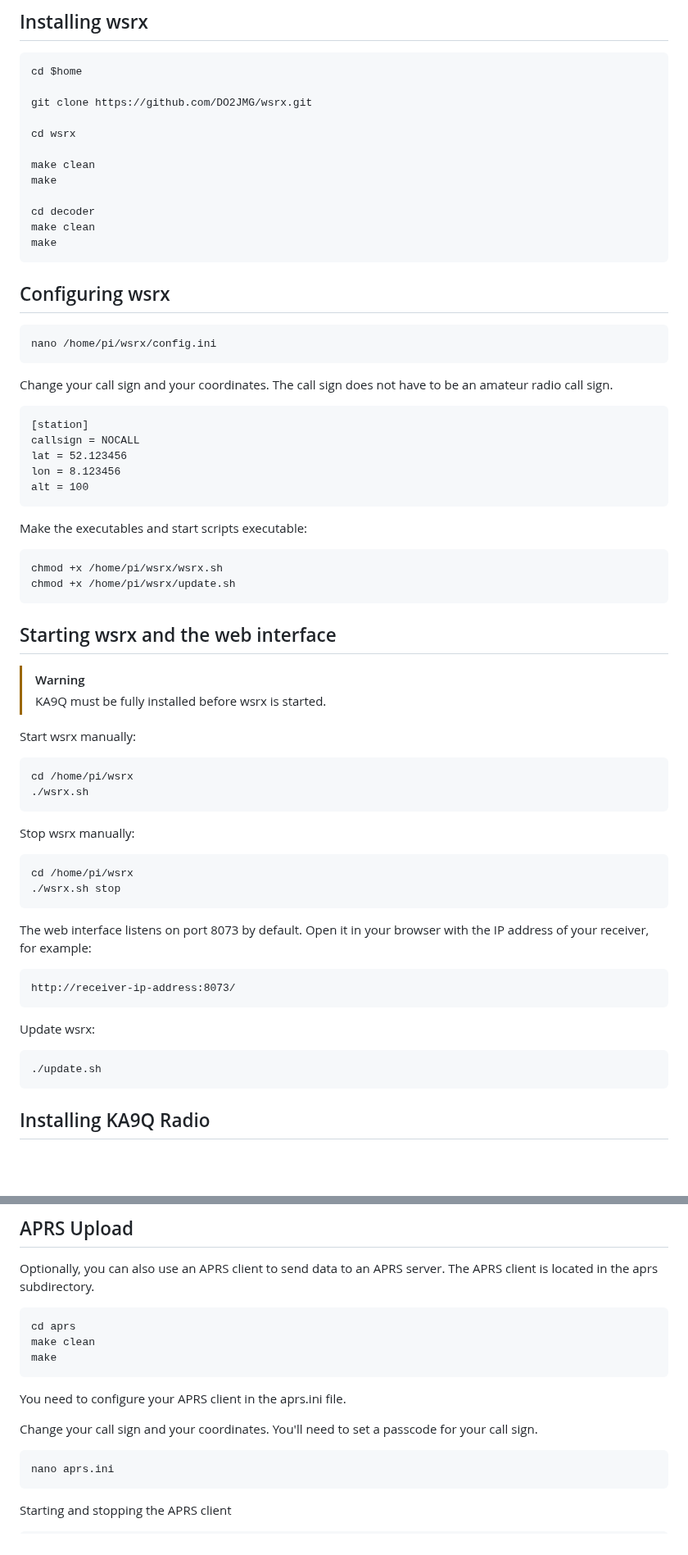
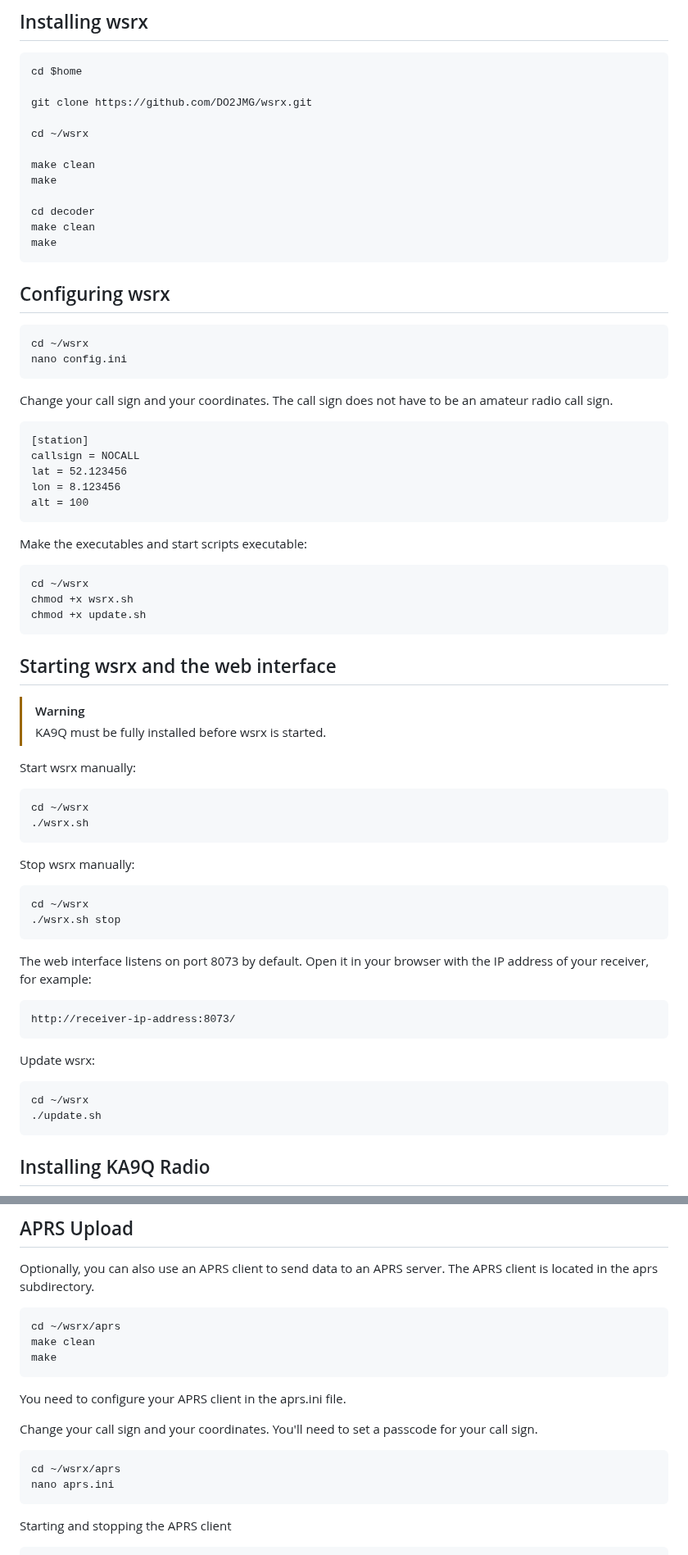
Before and after one commit to DO2JMG/wsrx, a Markdown page: README.md, 2 parts joined by grey strips. Shown at 82% size. GitHub-like rendering; blank space fills up the shorter version.

````diff
--- a/README.md
+++ b/README.md
@@ -68,7 +68,7 @@ cd $home
 
 git clone https://github.com/DO2JMG/wsrx.git
 
-cd wsrx
+cd ~/wsrx
 
 make clean
 make
@@ -81,7 +81,8 @@ make
 ## Configuring wsrx
 
 ```
-nano /home/pi/wsrx/config.ini
+cd ~/wsrx
+nano config.ini
 ```
 
 Change your call sign and your coordinates. The call sign does not have to be an amateur radio call sign.
@@ -97,8 +98,9 @@ alt = 100
 Make the executables and start scripts executable:
 
 ```
-chmod +x /home/pi/wsrx/wsrx.sh
-chmod +x /home/pi/wsrx/update.sh
+cd ~/wsrx
+chmod +x wsrx.sh
+chmod +x update.sh
 ```
 
 ## Starting wsrx and the web interface
@@ -109,14 +111,14 @@ chmod +x /home/pi/wsrx/update.sh
 Start wsrx manually:
 
 ```
-cd /home/pi/wsrx
+cd ~/wsrx
 ./wsrx.sh
 ```
 
 Stop wsrx manually:
 
 ```
-cd /home/pi/wsrx
+cd ~/wsrx
 ./wsrx.sh stop
 ```
 
@@ -129,6 +131,7 @@ http://receiver-ip-address:8073/
 Update wsrx:
 
 ```
+cd ~/wsrx
 ./update.sh
 ```
 
@@ -258,7 +261,7 @@ tail -f /home/pi/wsrx/logs/wsrx-web.log
 Optionally, you can also use an APRS client to send data to an APRS server. The APRS client is located in the aprs subdirectory.
 
 ```
-cd aprs
+cd ~/wsrx/aprs
 make clean
 make
 ```
@@ -268,6 +271,7 @@ You need to configure your APRS client in the aprs.ini file.
 Change your call sign and your coordinates. You'll need to set a passcode for your call sign.
 
 ```
+cd ~/wsrx/aprs
 nano aprs.ini
 ```
 
````
